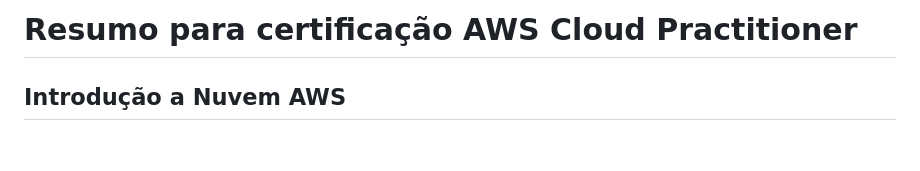
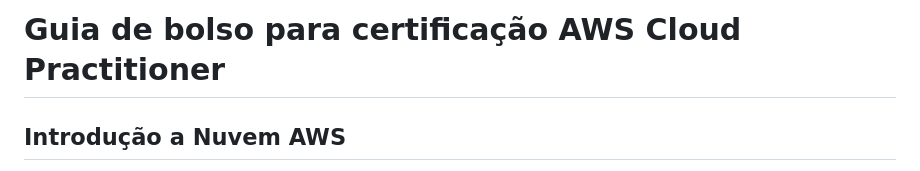
Before and after one commit to dccouto/aws-cloud-practitioner-estudo-certificacao, a Markdown page: README.md, the part around the change. Drawn GitHub-style; blank space fills up the shorter version.

```diff
--- a/README.md
+++ b/README.md
@@ -1,4 +1,4 @@
-# Resumo para certificação AWS Cloud Practitioner
+# Guia de bolso para certificação AWS Cloud Practitioner
 
 ## Introdução a Nuvem AWS
 
```
